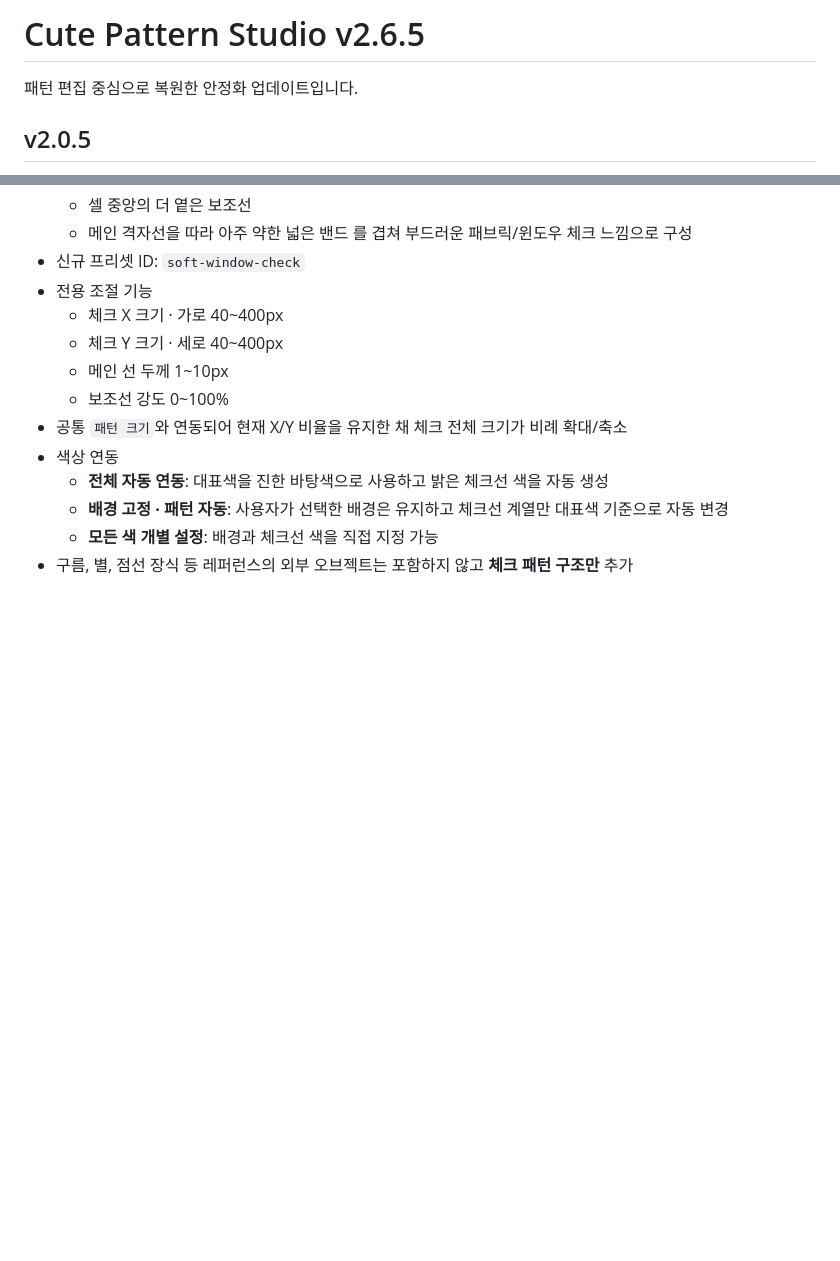
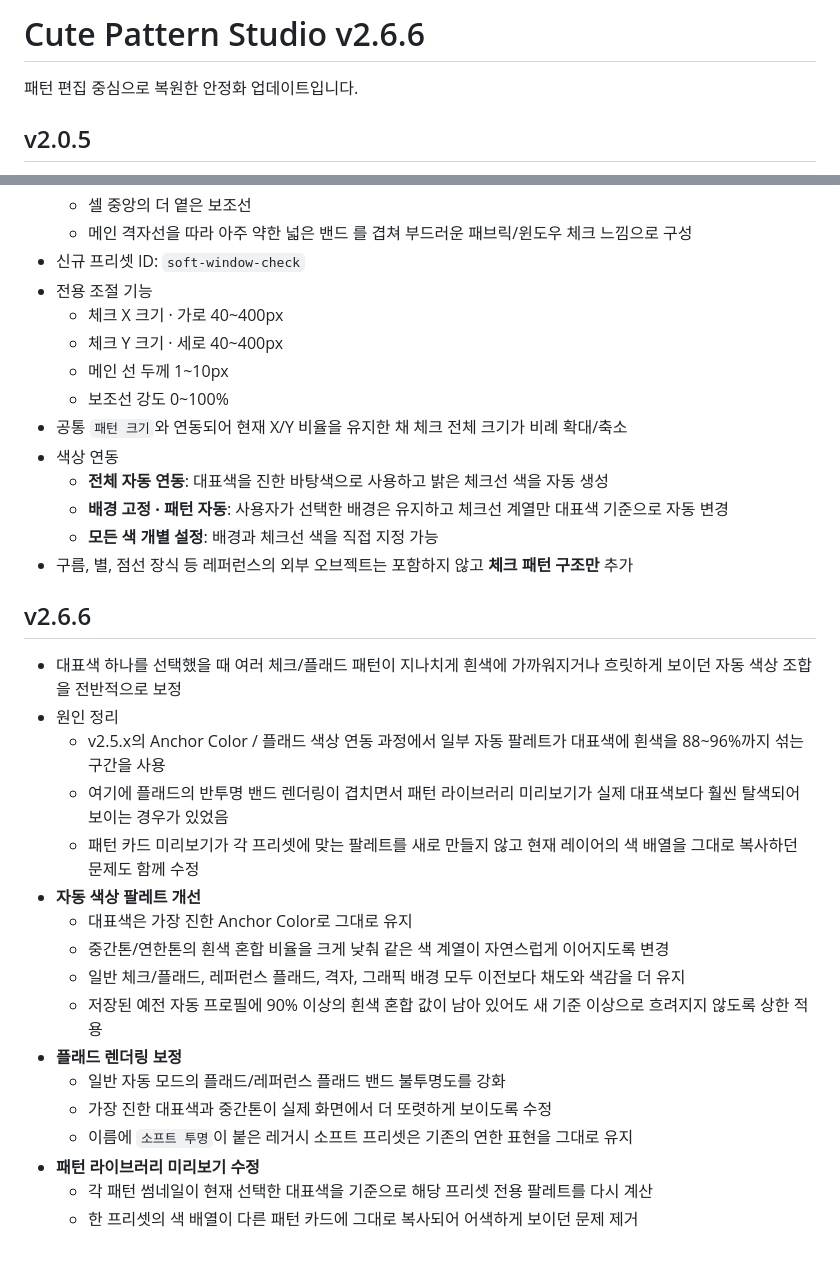
Before and after one commit to kizzzeee0-cmyk/cute-pattern-studio-v0.1, a Markdown page: README.md, 2 parts joined by grey strips. Drawn GitHub-style; blank space fills up the shorter version.

Commit message:
v2.6.6: document cohesive color palette fix

```diff
--- a/README.md
+++ b/README.md
@@ -1,4 +1,4 @@
-# Cute Pattern Studio v2.6.5
+# Cute Pattern Studio v2.6.6
 
 패턴 편집 중심으로 복원한 안정화 업데이트입니다.
 
@@ -433,3 +433,23 @@
   - **배경 고정 · 패턴 자동**: 사용자가 선택한 배경은 유지하고 체크선 계열만 대표색 기준으로 자동 변경
   - **모든 색 개별 설정**: 배경과 체크선 색을 직접 지정 가능
 - 구름, 별, 점선 장식 등 레퍼런스의 외부 오브젝트는 포함하지 않고 **체크 패턴 구조만** 추가
+
+
+## v2.6.6
+- 대표색 하나를 선택했을 때 여러 체크/플래드 패턴이 지나치게 흰색에 가까워지거나 흐릿하게 보이던 자동 색상 조합을 전반적으로 보정
+- 원인 정리
+  - v2.5.x의 Anchor Color / 플래드 색상 연동 과정에서 일부 자동 팔레트가 대표색에 흰색을 88~96%까지 섞는 구간을 사용
+  - 여기에 플래드의 반투명 밴드 렌더링이 겹치면서 패턴 라이브러리 미리보기가 실제 대표색보다 훨씬 탈색되어 보이는 경우가 있었음
+  - 패턴 카드 미리보기가 각 프리셋에 맞는 팔레트를 새로 만들지 않고 현재 레이어의 색 배열을 그대로 복사하던 문제도 함께 수정
+- **자동 색상 팔레트 개선**
+  - 대표색은 가장 진한 Anchor Color로 그대로 유지
+  - 중간톤/연한톤의 흰색 혼합 비율을 크게 낮춰 같은 색 계열이 자연스럽게 이어지도록 변경
+  - 일반 체크/플래드, 레퍼런스 플래드, 격자, 그래픽 배경 모두 이전보다 채도와 색감을 더 유지
+  - 저장된 예전 자동 프로필에 90% 이상의 흰색 혼합 값이 남아 있어도 새 기준 이상으로 흐려지지 않도록 상한 적용
+- **플래드 렌더링 보정**
+  - 일반 자동 모드의 플래드/레퍼런스 플래드 밴드 불투명도를 강화
+  - 가장 진한 대표색과 중간톤이 실제 화면에서 더 또렷하게 보이도록 수정
+  - 이름에 `소프트 투명`이 붙은 레거시 소프트 프리셋은 기존의 연한 표현을 그대로 유지
+- **패턴 라이브러리 미리보기 수정**
+  - 각 패턴 썸네일이 현재 선택한 대표색을 기준으로 해당 프리셋 전용 팔레트를 다시 계산
+  - 한 프리셋의 색 배열이 다른 패턴 카드에 그대로 복사되어 어색하게 보이던 문제 제거
```
